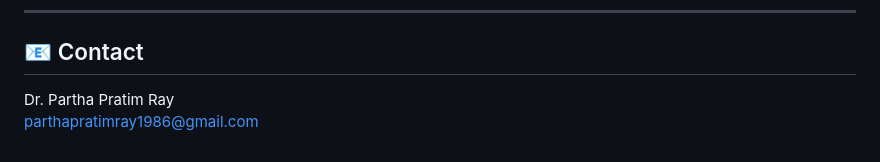
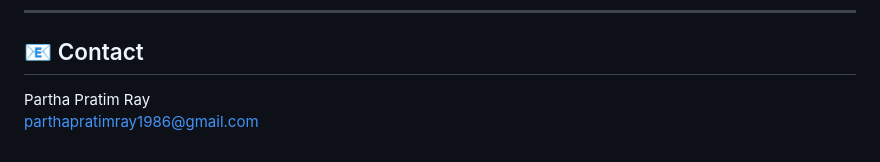
Before and after one commit to ParthaPRay/utility_modeling_framework_localized_llm_simulation, a Markdown page: README.md, the part around the change. GitHub-like rendering.

```diff
--- a/README.md
+++ b/README.md
@@ -171,5 +171,5 @@ Academic and research use.
 
 ## 📧 Contact
 
-Dr. Partha Pratim Ray
+Partha Pratim Ray
 parthapratimray1986@gmail.com
```
